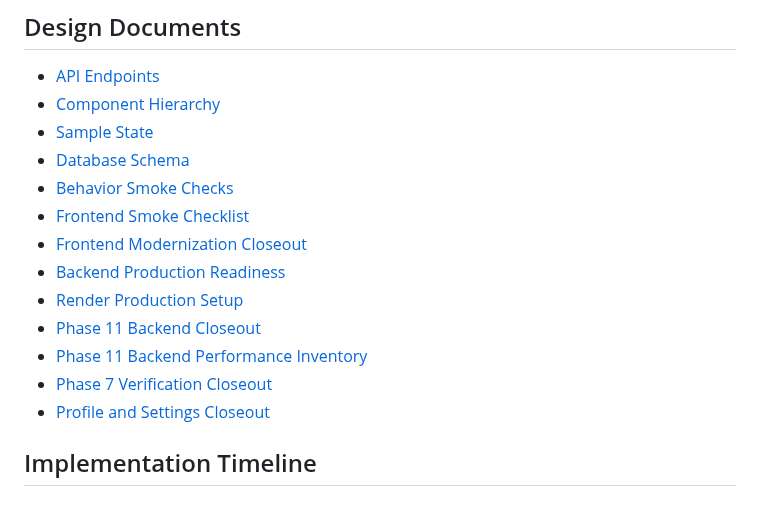
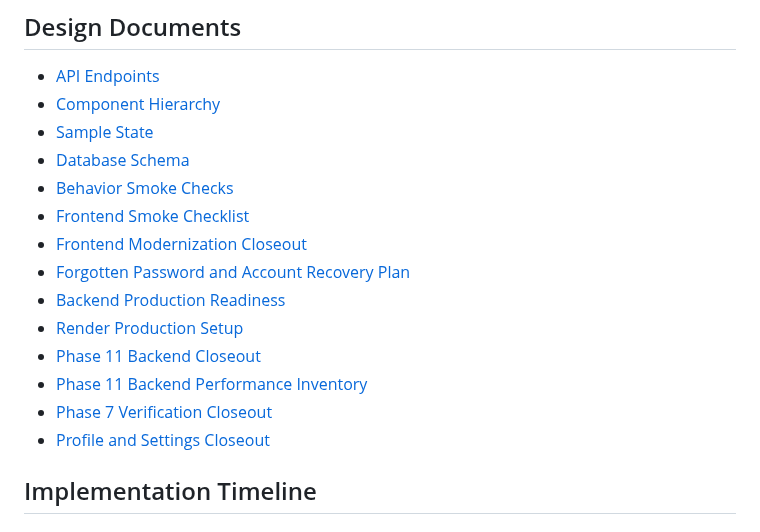
Before and after one commit to ade713/picture_me_scrolling, a Markdown page: docs/README.md, the part around one of its changes. Rendered like a GitHub page.

Commit message:
Document forgotten password plan

```diff
--- a/docs/README.md
+++ b/docs/README.md
@@ -52,6 +52,7 @@ NB: All feature MVPs will have the following:
 * [Behavior Smoke Checks][behavior-smoke-checks]
 * [Frontend Smoke Checklist][frontend-smoke-checklist]
 * [Frontend Modernization Closeout][frontend-modernization-closeout]
+* [Forgotten Password and Account Recovery Plan][forgotten-password-plan]
 * [Backend Production Readiness][backend-production-readiness]
 * [Render Production Setup][render-production-setup]
 * [Phase 11 Backend Closeout][phase11-backend-closeout]
```
Also changed, not shown: other parts of docs/README.md (+1 -0 lines), docs/forgotten-password-plan.md (added, +428 -0 lines), plan.md (+5 -1 lines).
